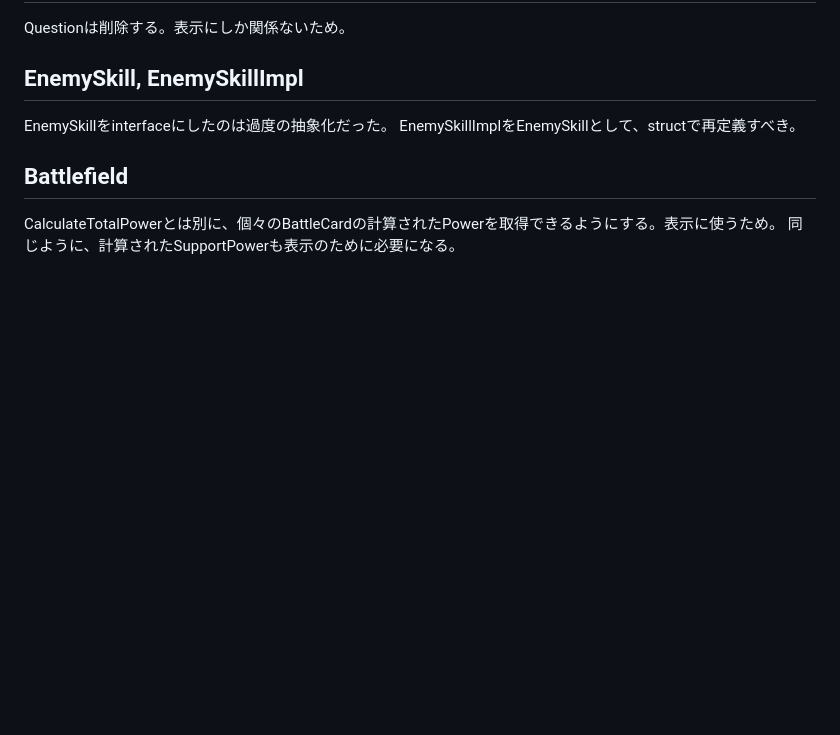
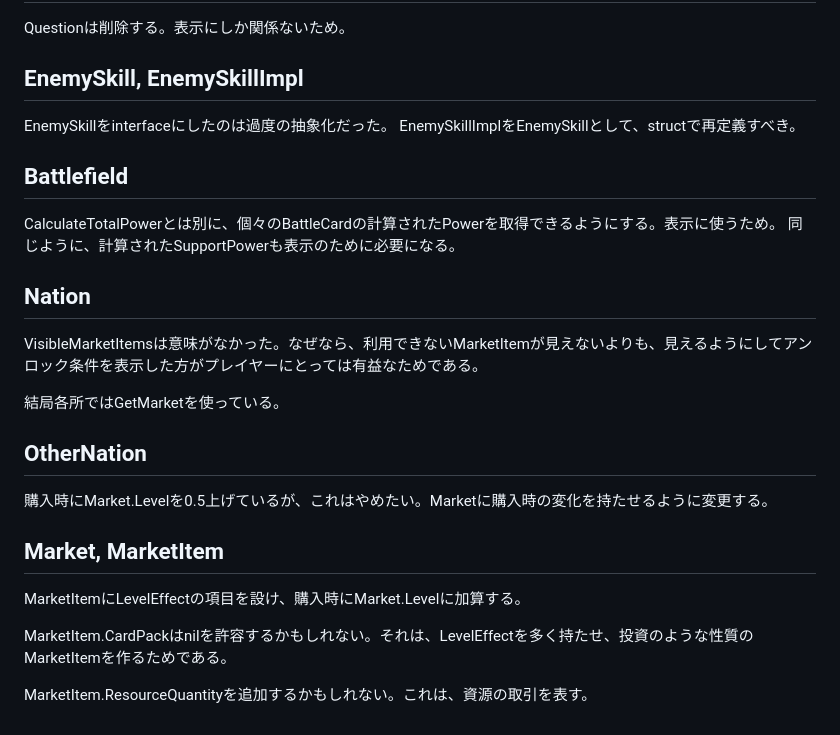
Before and after one commit to noppikinatta/ebitenginegamejam2025, a Markdown page: refactor_core.md, the part around the change. Rendered like a GitHub page; blank space fills up the shorter version.

Commit message:
update plan

```diff
--- a/refactor_core.md
+++ b/refactor_core.md
@@ -88,3 +88,21 @@ EnemySkillImplをEnemySkillとして、structで再定義すべき。
 
 CalculateTotalPowerとは別に、個々のBattleCardの計算されたPowerを取得できるようにする。表示に使うため。
 同じように、計算されたSupportPowerも表示のために必要になる。
+
+## Nation
+
+VisibleMarketItemsは意味がなかった。なぜなら、利用できないMarketItemが見えないよりも、見えるようにしてアンロック条件を表示した方がプレイヤーにとっては有益なためである。
+
+結局各所ではGetMarketを使っている。
+
+## OtherNation
+
+購入時にMarket.Levelを0.5上げているが、これはやめたい。Marketに購入時の変化を持たせるように変更する。
+
+## Market, MarketItem
+
+MarketItemにLevelEffectの項目を設け、購入時にMarket.Levelに加算する。
+
+MarketItem.CardPackはnilを許容するかもしれない。それは、LevelEffectを多く持たせ、投資のような性質のMarketItemを作るためである。
+
+MarketItem.ResourceQuantityを追加するかもしれない。これは、資源の取引を表す。
```
